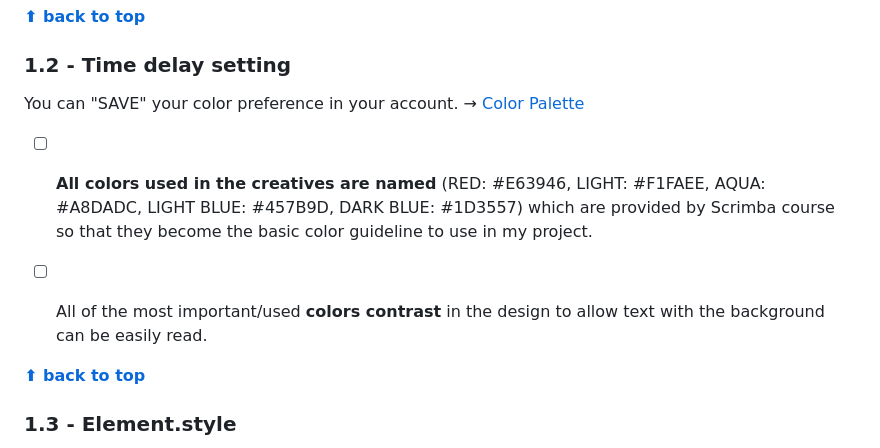
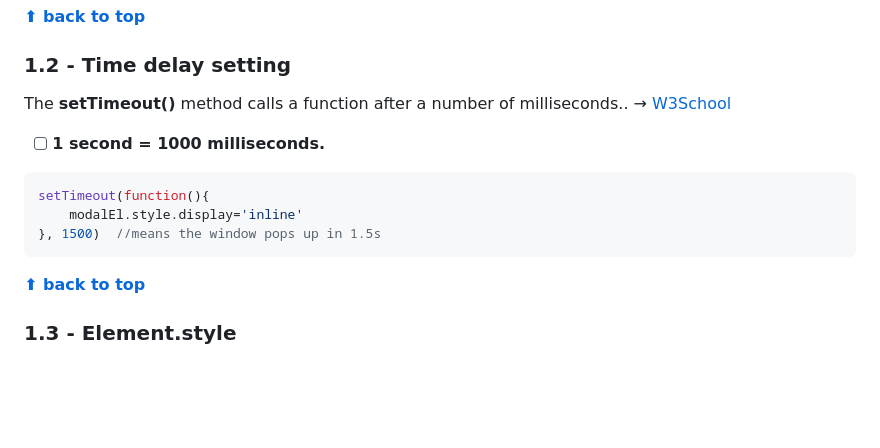
Before and after one commit to shiuandai/Cookie-Consent, a Markdown page: README.md, the part around the change. GitHub-like rendering; blank space fills up the shorter version.

````diff
--- a/README.md
+++ b/README.md
@@ -55,11 +55,15 @@ I start the Scrimba Module 5 course- Essential JavaScript Concepts and learn how
 
 ### 1.2 - Time delay setting
 
-You can "SAVE" your color preference in your account. → [Color Palette](https://scrimba.com/links/hometown-palette)
+The **setTimeout()** method calls a function after a number of milliseconds.. → [W3School](https://www.w3schools.com/jsref/met_win_settimeout.asp)
 
-* [ ] **All colors used in the creatives are named** (RED: #E63946, LIGHT: #F1FAEE, AQUA: #A8DADC, LIGHT BLUE: #457B9D, DARK BLUE: #1D3557) which are provided by Scrimba course so that they become the basic color guideline to use in my project.
+* [ ] **1 second = 1000 milliseconds.**
 
-* [ ] All of the most important/used **colors contrast** in the design to allow text with the background can be easily read.
+```JS Syntax
+setTimeout(function(){
+    modalEl.style.display='inline'
+}, 1500)  //means the window pops up in 1.5s
+```
 
 **[⬆ back to top](#table-of-contents)**
 
````
